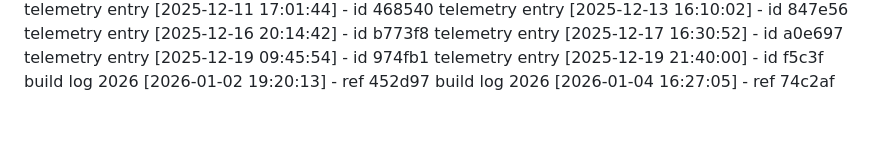
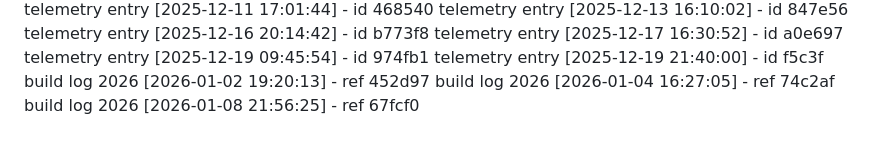
Before and after one commit to KaramQ6/debris-removal-planner, a Markdown page: ACTIVITY_LOG.md, the part around the change. Rendered like a GitHub page.

Commit message:
chore(sync): update development log for 2026-01-08

```diff
--- a/ACTIVITY_LOG.md
+++ b/ACTIVITY_LOG.md
@@ -172,3 +172,4 @@ telemetry entry [2025-12-19 09:45:54] - id 974fb1
 telemetry entry [2025-12-19 21:40:00] - id f5c3f
 build log 2026 [2026-01-02 19:20:13] - ref 452d97
 build log 2026 [2026-01-04 16:27:05] - ref 74c2af
+build log 2026 [2026-01-08 21:56:25] - ref 67fcf0
```
